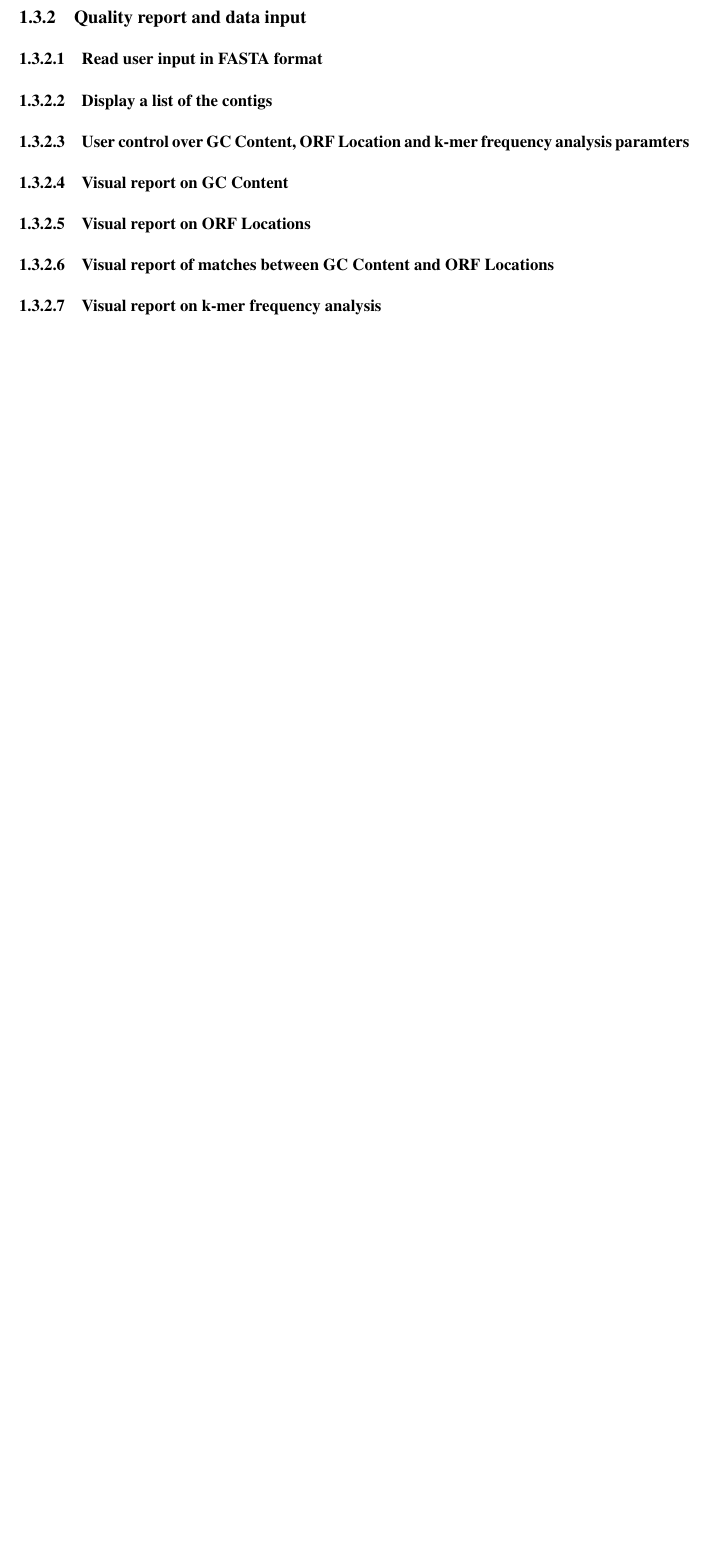
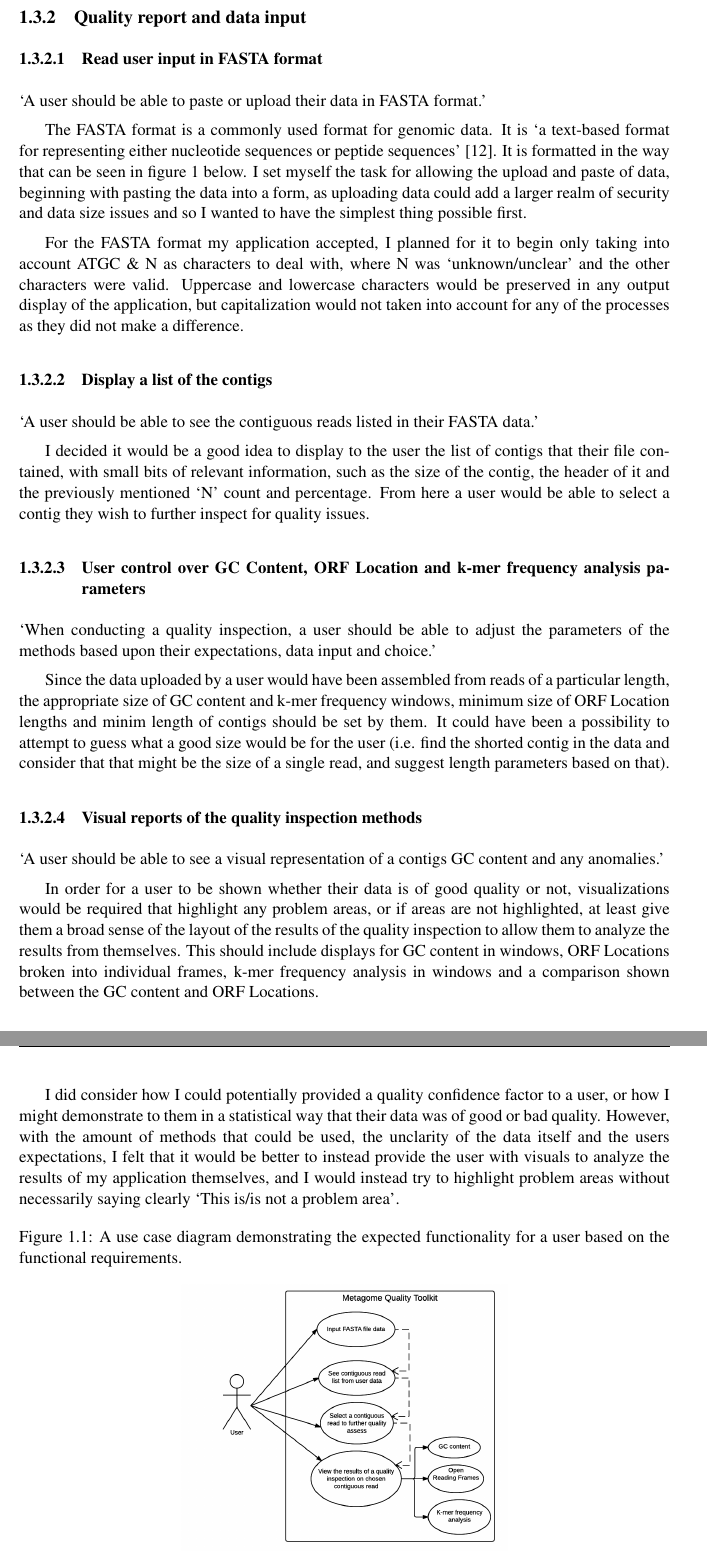
Before and after one commit to coderGhast/Metagenome-Assembly-Quality-Analysis-Toolkit, a LaTeX thesis (Documents/Final Report/dissertation.tex, which reads Documents/Final Report/Chapter1/chapter1.tex): part of page 12 of 31 before the commit and two parts of pages 12 and 13 of 32 after it, the two joined at a grey line, cut so that both start at the same text, the shorter picture padded with empty space. Compiled offline with pdfLaTeX.

Commit message:
Finished Analysis
Finished the Analysis section with a use case diagram too. Just needing
to word the Process section now. This is all draft 1 though, so it
hasn't been read over for spelling/grammatical errors.

```diff
--- a/Documents/Final Report/Chapter1/chapter1.tex
+++ b/Documents/Final Report/Chapter1/chapter1.tex
@@ -70,19 +71,32 @@ This was set as a stretch requirement, as the process of efficiently conducting
 Using the known reference data, much like with MEGAN, it would be possible to see if any of the contigs in the user data match to known reference data and so can be considered good quality. This was a stretch requirement though, with the idea more in mind for if the application were to be continued to be developed after the project deadline.
 
 \subsection{Quality report and data input}
+\subsubsection{Read user input in FASTA format}
+`A user should be able to paste or upload their data in FASTA format.'
 
-\subsubsection{Read user input in FASTA format}
+The FASTA format is a commonly used format for genomic data. It is `a text-based format for representing either nucleotide sequences or peptide sequences' \cite{fastaformat}. It is formatted in the way that can be seen in figure 1 below. I set myself the task for allowing the upload and paste of data, beginning with pasting the data into a form, as uploading data could add a larger realm of security and data size issues and so I wanted to have the simplest thing possible first.
+
+For the FASTA format my application accepted, I planned for it to begin only taking into account ATGC \& N as characters to deal with, where N was `unknown/unclear' and the other characters were valid. Uppercase and lowercase characters would be preserved in any output display of the application, but capitalization would not taken into account for any of the processes as they did not make a difference.
 
 \subsubsection{Display a list of the contigs}
+`A user should be able to see the contiguous reads listed in their FASTA data.'
 
-\subsubsection{User control over GC Content, ORF Location and k-mer frequency analysis paramters}
+I decided it would be a good idea to display to the user the list of contigs that their file contained, with small bits of relevant information, such as the size of the contig, the header of it and the previously mentioned `N' count and percentage. From here a user would be able to select a contig they wish to further inspect for quality issues.
 
-\subsubsection{Visual report on GC Content}
+\subsubsection{User control over GC Content, ORF Location and k-mer frequency analysis parameters}
+`When conducting a quality inspection, a user should be able to adjust the parameters of the methods based upon their expectations, data input and choice.'
 
-\subsubsection{Visual report on ORF Locations}
+Since the data uploaded by a user would have been assembled from reads of a particular length, the appropriate size of GC content and k-mer frequency windows, minimum size of ORF Location lengths and minim length of contigs should be set by them. It could have been a possibility to attempt to guess what a good size would be for the user (i.e. find the shorted contig in the data and consider that that might be the size of a single read, and suggest length parameters based on that).
 
-\subsubsection{Visual report of matches between GC Content and ORF Locations}
+\subsubsection{Visual reports of the quality inspection methods}
+`A user should be able to see a visual representation of a contigs GC content and any anomalies.'
 
-\subsubsection{Visual report on k-mer frequency analysis}
+In order for a user to be shown whether their data is of good quality or not, visualizations would be required that highlight any problem areas, or if areas are not highlighted, at least give them a broad sense of the layout of the results of the quality inspection to allow them to analyze the results from themselves. This should include displays for GC content in windows, ORF Locations broken into individual frames, k-mer frequency analysis in windows and a comparison shown between the GC content and ORF Locations.
 
+I did consider how I could potentially provided a quality confidence factor to a user, or how I might demonstrate to them in a statistical way that their data was of good or bad quality. However, with the amount of methods that could be used, the unclarity of the data itself and the users expectations, I felt that it would be better to instead provide the user with visuals to analyze the results of my application themselves, and I would instead try to highlight problem areas without necessarily saying clearly `This is/is not a problem area'.
 
+\begin{figure}[H]
+ \centering
+\caption{A use case diagram demonstrating the expected functionality for a user based on the functional requirements.}
+\includegraphics[width=0.5\textwidth]{images/usecase}
+\end{figure}
```
Also changed, not shown: Documents/Final Report/References/references.bib (+10 -0 lines), Documents/Final Report/dissertation.bbl, Documents/Final Report/dissertation.pdf, Documents/Final Report/images/usecase.png (added), Documents/Final Report/images/yslow_page1_run1.png (added), Documents/Final Report/images/yslow_page2_run1.png (added), Documents/Final Report/images/yslow_page3_run1.png (added), Documents/Final Report/Chapter1/chapter1.tex (34 more changed lines), 9 other files.
